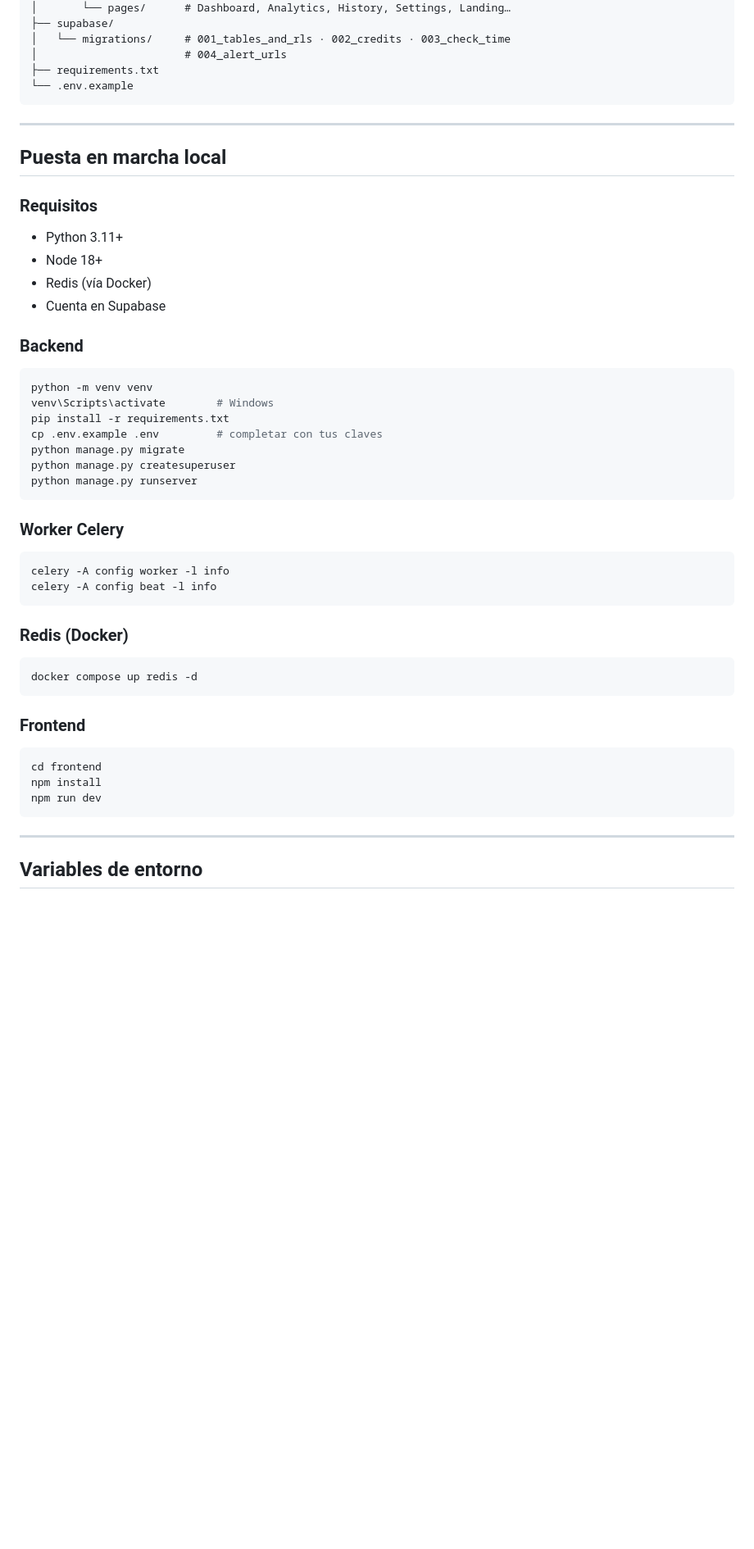
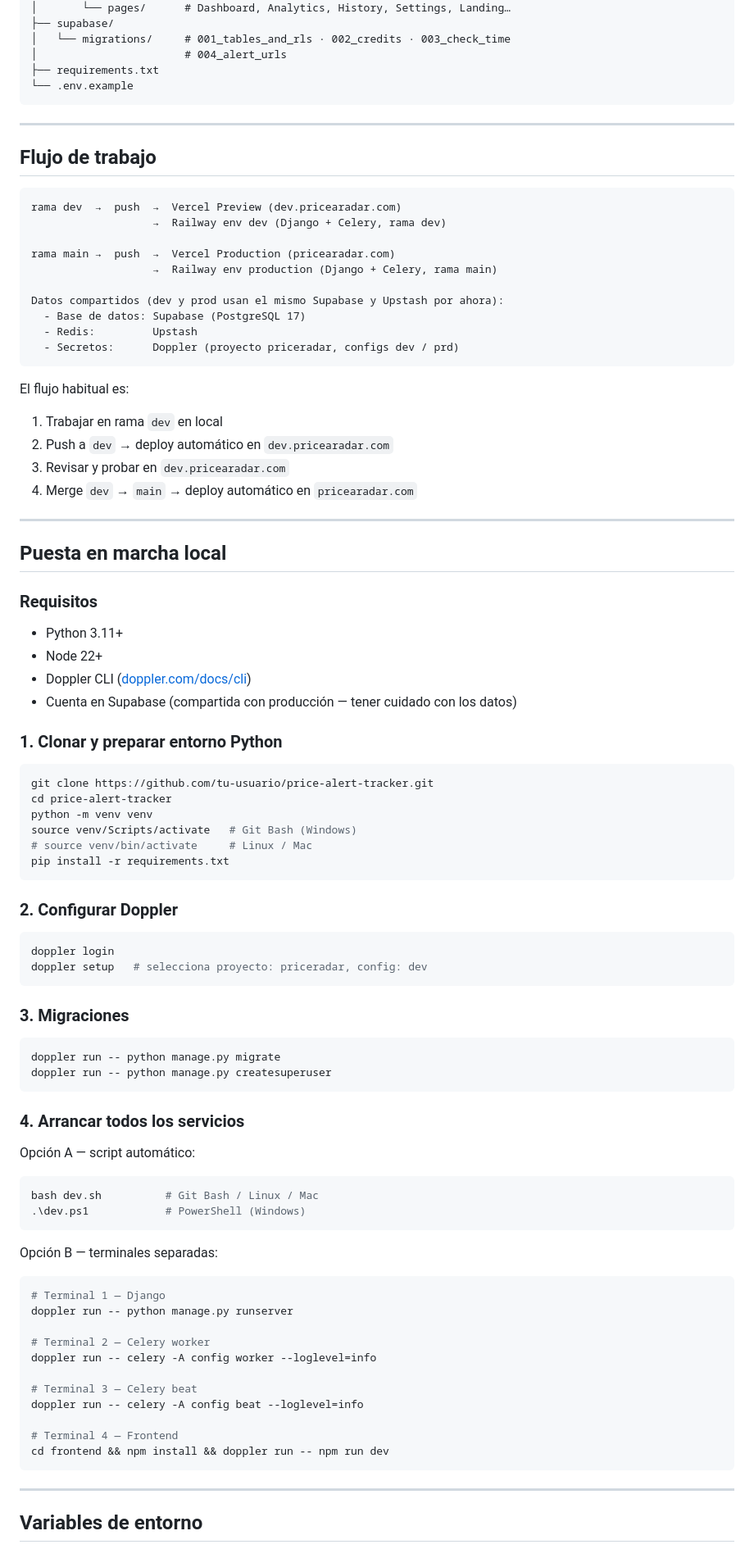
Before and after one commit to jonathanmade/price-alert-tracker, a Markdown page: README.md, the part around one of its changes. Shown at 82% size. Rendered like a GitHub page; blank space fills up the shorter version.

Commit message:
docs: update README with dev workflow, Doppler, Vercel and Railway setup

````diff
--- a/README.md
+++ b/README.md
@@ -238,45 +238,83 @@ price-alert-tracker/
 
 ---
 
+## Flujo de trabajo
+
+```
+rama dev  →  push  →  Vercel Preview (dev.pricearadar.com)
+                   →  Railway env dev (Django + Celery, rama dev)
+
+rama main →  push  →  Vercel Production (pricearadar.com)
+                   →  Railway env production (Django + Celery, rama main)
+
+Datos compartidos (dev y prod usan el mismo Supabase y Upstash por ahora):
+  - Base de datos: Supabase (PostgreSQL 17)
+  - Redis:         Upstash
+  - Secretos:      Doppler (proyecto priceradar, configs dev / prd)
+```
+
+El flujo habitual es:
+1. Trabajar en rama `dev` en local
+2. Push a `dev` → deploy automático en `dev.pricearadar.com`
+3. Revisar y probar en `dev.pricearadar.com`
+4. Merge `dev` → `main` → deploy automático en `pricearadar.com`
+
+---
+
 ## Puesta en marcha local
 
 ### Requisitos
 - Python 3.11+
-- Node 18+
-- Redis (vía Docker)
-- Cuenta en Supabase
+- Node 22+
+- Doppler CLI ([doppler.com/docs/cli](https://docs.doppler.com/docs/cli))
+- Cuenta en Supabase (compartida con producción — tener cuidado con los datos)
 
-### Backend
+### 1. Clonar y preparar entorno Python
 
 ```bash
+git clone https://github.com/tu-usuario/price-alert-tracker.git
+cd price-alert-tracker
 python -m venv venv
-venv\Scripts\activate        # Windows
+source venv/Scripts/activate   # Git Bash (Windows)
+# source venv/bin/activate     # Linux / Mac
 pip install -r requirements.txt
-cp .env.example .env         # completar con tus claves
-python manage.py migrate
-python manage.py createsuperuser
-python manage.py runserver
 ```
 
-### Worker Celery
+### 2. Configurar Doppler
 
 ```bash
-celery -A config worker -l info
-celery -A config beat -l info
+doppler login
+doppler setup   # selecciona proyecto: priceradar, config: dev
 ```
 
-### Redis (Docker)
+### 3. Migraciones
 
 ```bash
-docker compose up redis -d
+doppler run -- python manage.py migrate
+doppler run -- python manage.py createsuperuser
 ```
 
-### Frontend
+### 4. Arrancar todos los servicios
 
+Opción A — script automático:
 ```bash
-cd frontend
-npm install
-npm run dev
+bash dev.sh          # Git Bash / Linux / Mac
+.\dev.ps1            # PowerShell (Windows)
+```
+
+Opción B — terminales separadas:
+```bash
+# Terminal 1 — Django
+doppler run -- python manage.py runserver
+
+# Terminal 2 — Celery worker
+doppler run -- celery -A config worker --loglevel=info
+
+# Terminal 3 — Celery beat
+doppler run -- celery -A config beat --loglevel=info
+
+# Terminal 4 — Frontend
+cd frontend && npm install && doppler run -- npm run dev
 ```
 
 ---
````
Also changed, not shown: other parts of README.md (+21 -22 lines).
